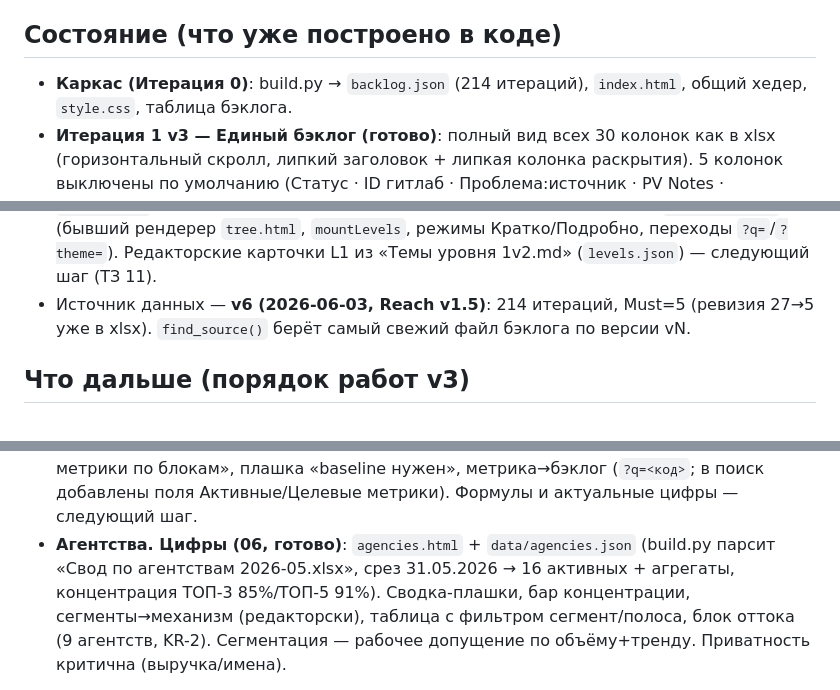
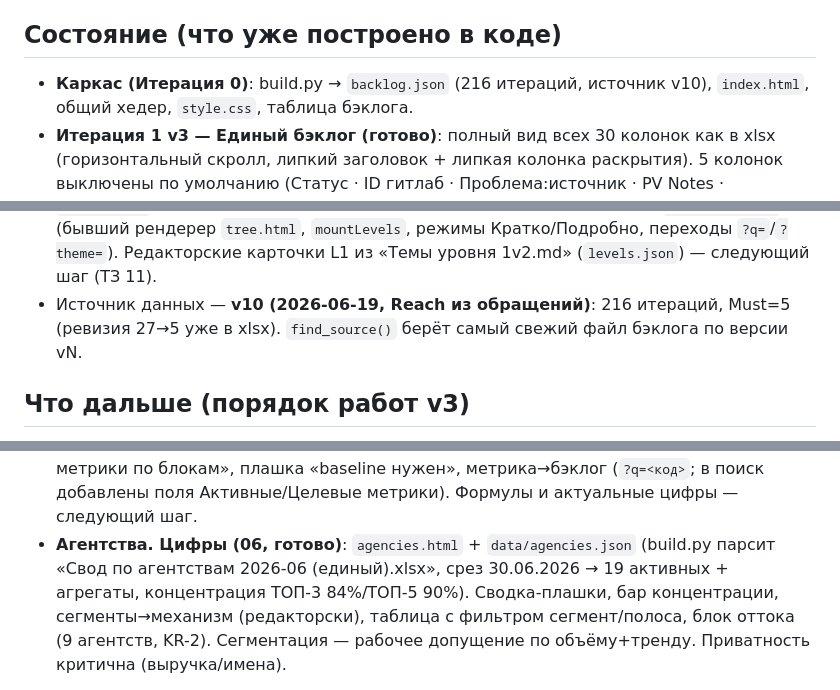
Before and after one commit to CartmanV/Agency, a Markdown page: CLAUDE.md, 3 parts joined by grey strips. GitHub-like rendering.

Commit message:
CLAUDE.md: актуализация источника данных до v10
- backlog: 214→216 итераций, источник v6→v10 (2026-06-19, Reach из обращений)
- Агентства: срез 31.05→30.06.2026, 16→19 активных, концентрация ТОП-3 84%/ТОП-5 90%

Co-Authored-By: Claude Opus 4.8 <noreply@anthropic.com>

```diff
--- a/CLAUDE.md
+++ b/CLAUDE.md
@@ -212,7 +212,7 @@ HTML/JS не хранят чисел, читают `data/*.json`, которые
   допущения помечать `[*]`.
 
 ## Состояние (что уже построено в коде)
-- **Каркас (Итерация 0)**: build.py → `backlog.json` (214 итераций), `index.html`,
+- **Каркас (Итерация 0)**: build.py → `backlog.json` (216 итераций, источник v10), `index.html`,
   общий хедер, `style.css`, таблица бэклога.
 - **Итерация 1 v3 — Единый бэклог (готово)**: полный вид всех 30 колонок как в xlsx
   (горизонтальный скролл, липкий заголовок + липкая колонка раскрытия). 5 колонок
@@ -241,7 +241,7 @@ HTML/JS не хранят чисел, читают `data/*.json`, которые
   (бывший рендерер `tree.html`, `mountLevels`, режимы Кратко/Подробно, переходы
   `?q=`/`?theme=`). Редакторские карточки L1 из «Темы уровня 1v2.md» (`levels.json`) —
   следующий шаг (ТЗ 11).
-- Источник данных — **v6 (2026-06-03, Reach v1.5)**: 214 итераций, Must=5 (ревизия 27→5
+- Источник данных — **v10 (2026-06-19, Reach из обращений)**: 216 итераций, Must=5 (ревизия 27→5
   уже в xlsx). `find_source()` берёт самый свежий файл бэклога по версии vN.
 
 ## Что дальше (порядок работ v3)
@@ -265,8 +265,8 @@ HTML/JS не хранят чисел, читают `data/*.json`, которые
   блокам», плашка «baseline нужен», метрика→бэклог (`?q=<код>`; в поиск добавлены поля
   Активные/Целевые метрики). Формулы и актуальные цифры — следующий шаг.
 - **Агентства. Цифры (06, готово)**: `agencies.html` + `data/agencies.json` (build.py
-  парсит «Свод по агентствам 2026-05.xlsx», срез 31.05.2026 → 16 активных + агрегаты,
-  концентрация ТОП-3 85%/ТОП-5 91%). Сводка-плашки, бар концентрации, сегменты→механизм
+  парсит «Свод по агентствам 2026-06 (единый).xlsx», срез 30.06.2026 → 19 активных + агрегаты,
+  концентрация ТОП-3 84%/ТОП-5 90%). Сводка-плашки, бар концентрации, сегменты→механизм
   (редакторски), таблица с фильтром сегмент/полоса, блок оттока (9 агентств, KR-2).
   Сегментация — рабочее допущение по объёму+тренду. Приватность критична (выручка/имена).
 4. Страницы-провалы: ✅ Лестница (09) · ✅ Видение-портал (04) · ✅ Рынок (10) —
```
